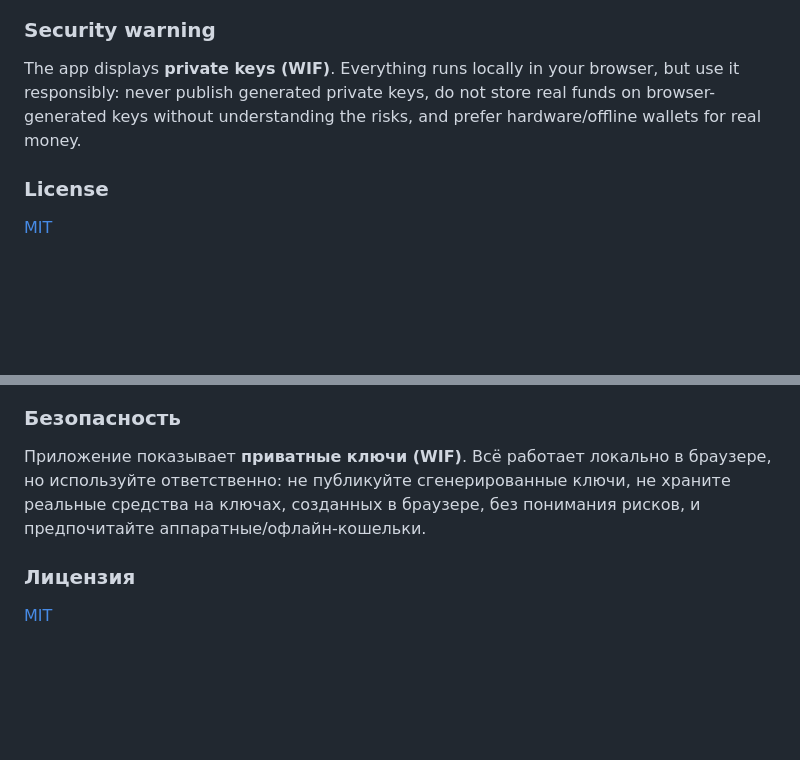
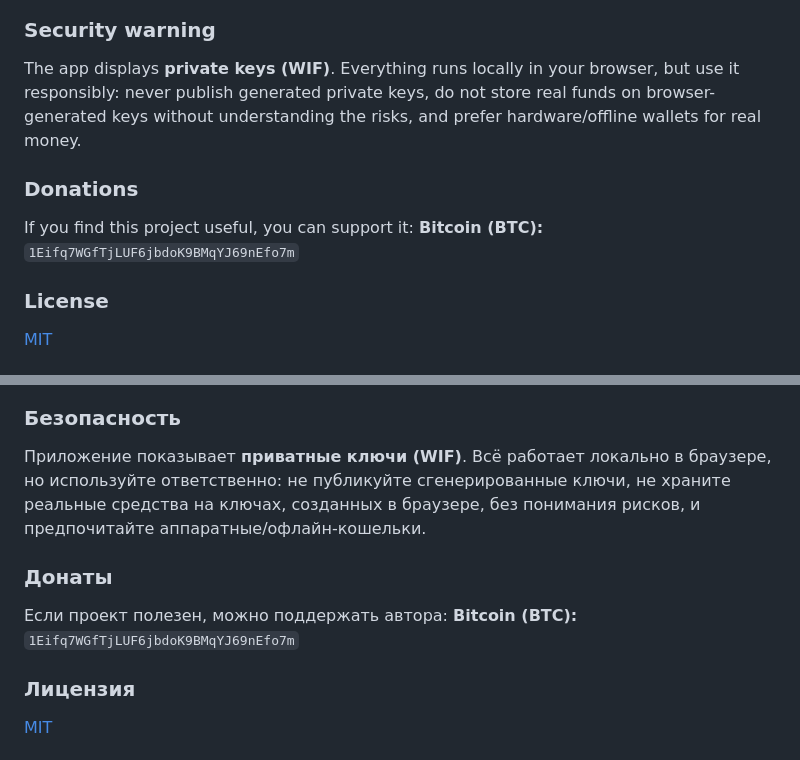
Before and after one commit to Fantom-C/secp256k1-Scalar-Plotter, a Markdown page: README.md, 2 parts joined by grey strips. Rendered like a GitHub page; blank space fills up the shorter version.

```diff
--- a/README.md
+++ b/README.md
@@ -35,6 +35,12 @@ Open `calc.html` (or `index.html`) in a browser. Nothing else is required.
 
 The app displays **private keys (WIF)**. Everything runs locally in your browser, but use it responsibly: never publish generated private keys, do not store real funds on browser-generated keys without understanding the risks, and prefer hardware/offline wallets for real money.
 
+### Donations
+
+If you find this project useful, you can support it:
+**Bitcoin (BTC):** `1Eifq7WGfTjLUF6jbdoK9BMqYJ69nEfo7m`
+
+
 ### License
 
 [MIT](LICENSE)
@@ -68,6 +74,12 @@ The app displays **private keys (WIF)**. Everything runs locally in your browser
 
 Приложение показывает **приватные ключи (WIF)**. Всё работает локально в браузере, но используйте ответственно: не публикуйте сгенерированные ключи, не храните реальные средства на ключах, созданных в браузере, без понимания рисков, и предпочитайте аппаратные/офлайн-кошельки.
 
+### Донаты
+
+Если проект полезен, можно поддержать автора:
+**Bitcoin (BTC):** `1Eifq7WGfTjLUF6jbdoK9BMqYJ69nEfo7m`
+
+
 ### Лицензия
 
 [MIT](LICENSE)
```
